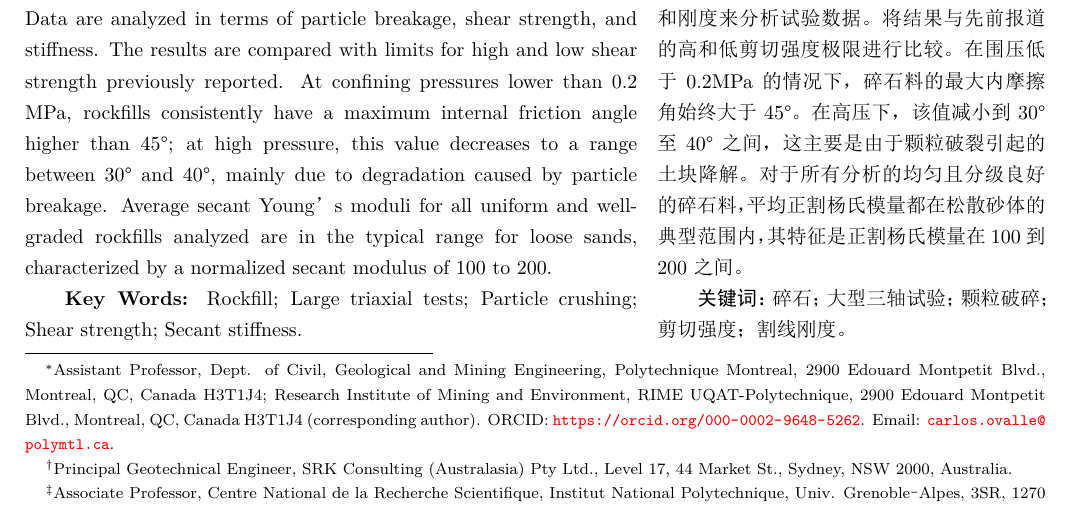
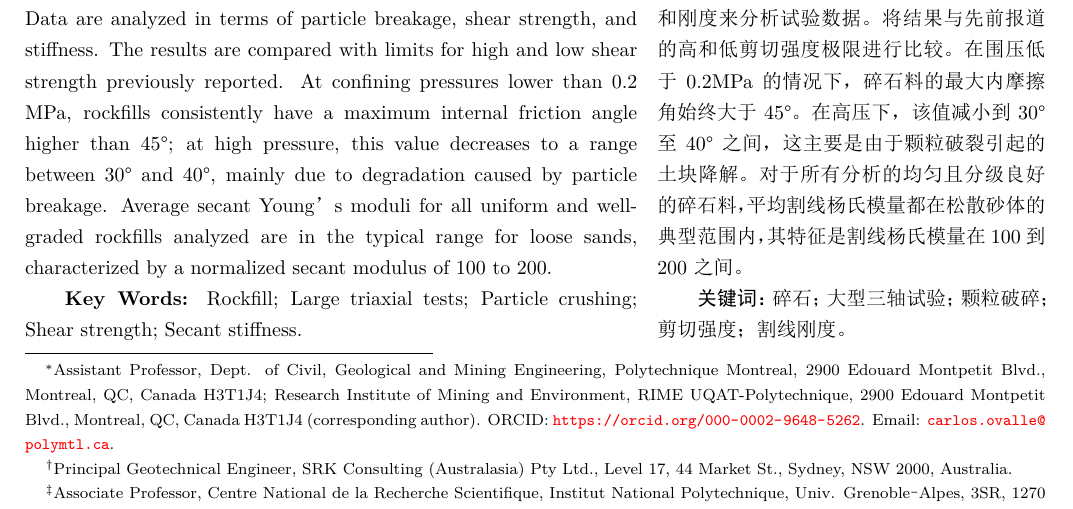
Before and after one commit to wanghailin08/Ovalle2020, a LaTeX thesis (Ovalle2020.tex): part of page 1 of 14, cut so that both start at the same text. The pictures show the PDF file Ovalle2020.pdf that the author committed with the source.

Commit message:
First Commit

```diff
--- a/Ovalle2020.tex
+++ b/Ovalle2020.tex
@@ -42,7 +42,7 @@
 
     \switchcolumn
 
-    研究碎石的机械性能一般需要费力，费时且昂贵的大规模试验。 因此，从业人员经常根据数量有限的报告和实验结果选用设计参数。为了扩大和巩固有关粗碎石料力学性能的数据库，本文汇编了对33种不同材料进行的158次排水三轴压缩试验，这些试验的样本直径约为1米，其最大粒径在100到200毫米之间。然后我们根据颗粒破损程度，剪切强度和刚度来分析试验数据。将结果与先前报道的高和低剪切强度极限进行比较。 在围压低于0.2MPa的情况下，碎石料的最大内摩擦角始终大于45°。在高压下，该值减小到30°至40°之间，这主要是由于颗粒破裂引起的土块降解。对于所有分析的均匀且分级良好的碎石料，平均正割杨氏模量都在松散砂体的典型范围内，其特征是正割杨氏模量在100到200之间。
+    研究碎石的机械性能一般需要费力，费时且昂贵的大规模试验。 因此，从业人员经常根据数量有限的报告和实验结果选用设计参数。为了扩大和巩固有关粗碎石料力学性能的数据库，本文汇编了对33种不同材料进行的158次排水三轴压缩试验，这些试验的样本直径约为1米，其最大粒径在100到200毫米之间。然后我们根据颗粒破损程度，剪切强度和刚度来分析试验数据。将结果与先前报道的高和低剪切强度极限进行比较。 在围压低于0.2MPa的情况下，碎石料的最大内摩擦角始终大于45°。在高压下，该值减小到30°至40°之间，这主要是由于颗粒破裂引起的土块降解。对于所有分析的均匀且分级良好的碎石料，平均割线杨氏模量都在松散砂体的典型范围内，其特征是割线杨氏模量在100到200之间。
 
 \end{Abstract}
 
```
Also changed, not shown: Ovalle2020.pdf, 1 other file.
